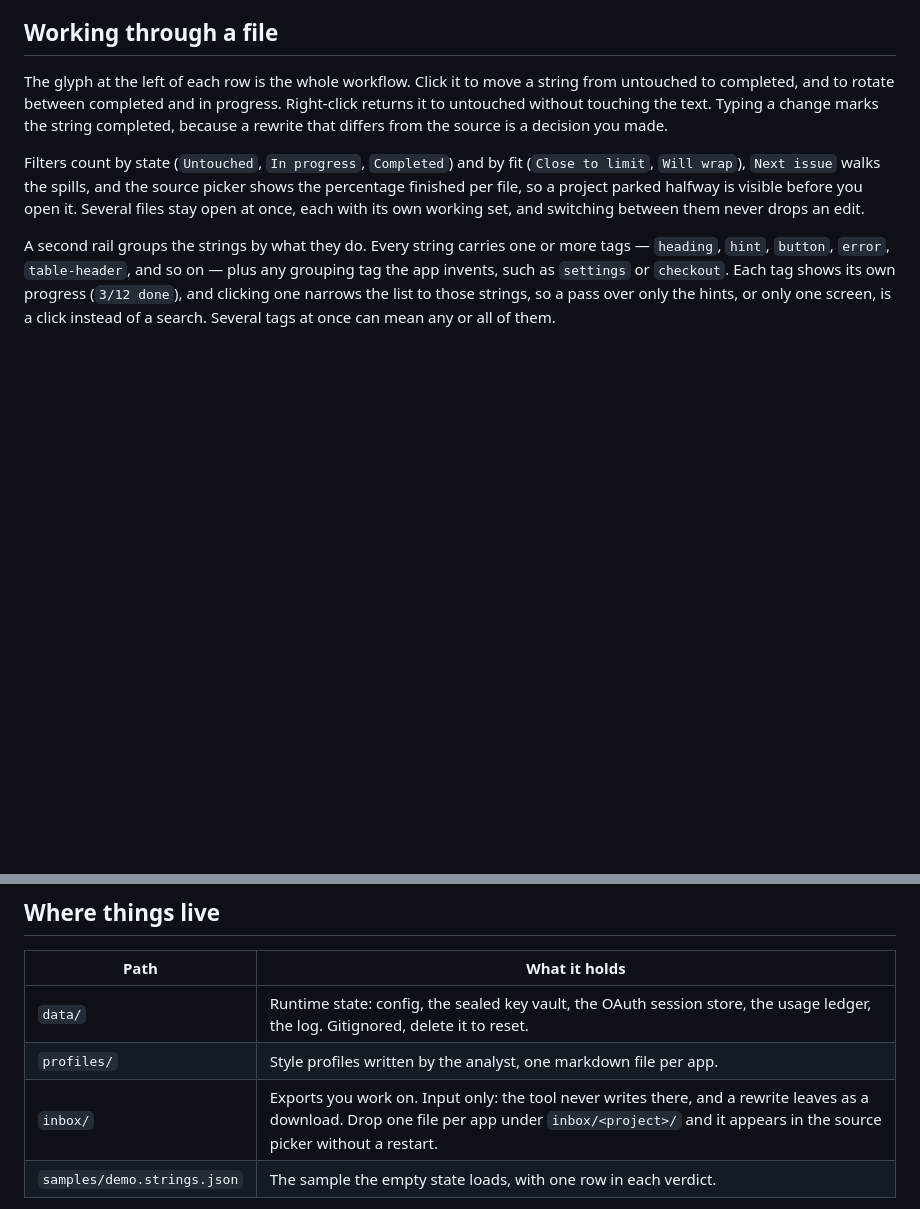
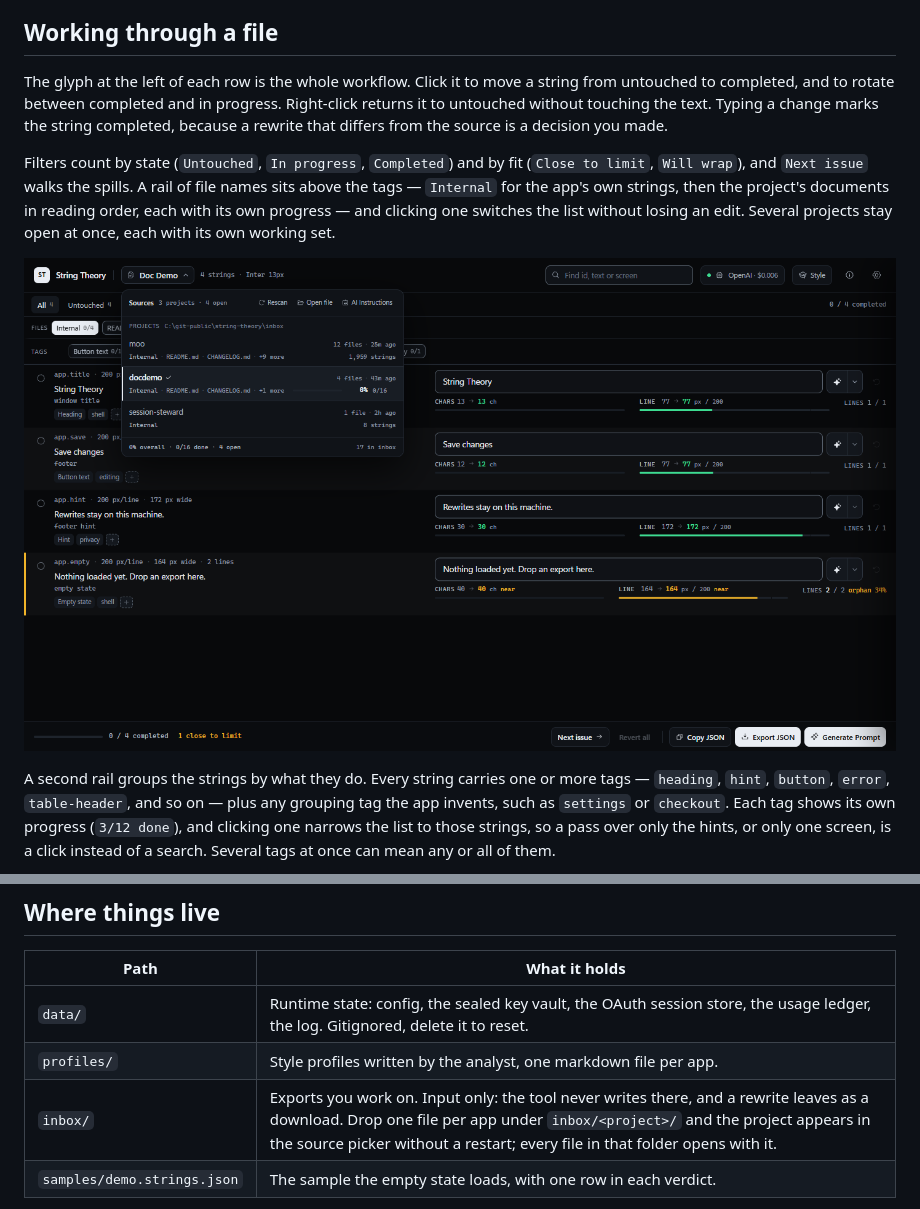
Before and after one commit to apoapostolov/string-theory, a Markdown page: README.md, 2 parts joined by grey strips. Drawn GitHub-style; pictures changed too: docs/app-projects.png (added); blank space fills up the shorter version.

```diff
--- a/README.md
+++ b/README.md
@@ -125,7 +125,9 @@ Rewrites merge back by `id`, never by position or by matching text. `previous` i
 
 The glyph at the left of each row is the whole workflow. Click it to move a string from untouched to completed, and to rotate between completed and in progress. Right-click returns it to untouched without touching the text. Typing a change marks the string completed, because a rewrite that differs from the source is a decision you made.
 
-Filters count by state (`Untouched`, `In progress`, `Completed`) and by fit (`Close to limit`, `Will wrap`), `Next issue` walks the spills, and the source picker shows the percentage finished per file, so a project parked halfway is visible before you open it. Several files stay open at once, each with its own working set, and switching between them never drops an edit.
+Filters count by state (`Untouched`, `In progress`, `Completed`) and by fit (`Close to limit`, `Will wrap`), and `Next issue` walks the spills. A rail of file names sits above the tags — `Internal` for the app's own strings, then the project's documents in reading order, each with its own progress — and clicking one switches the list without losing an edit. Several projects stay open at once, each with its own working set.
+
+![The source picker: one row per project, its files in reading order](docs/app-projects.png)
 
 A second rail groups the strings by what they do. Every string carries one or more tags — `heading`, `hint`, `button`, `error`, `table-header`, and so on — plus any grouping tag the app invents, such as `settings` or `checkout`. Each tag shows its own progress (`3/12 done`), and clicking one narrows the list to those strings, so a pass over only the hints, or only one screen, is a click instead of a search. Several tags at once can mean any or all of them.
 
@@ -208,7 +210,7 @@ The source picker carries the instructions you would otherwise write by hand. Op
 | --- | --- |
 | `data/` | Runtime state: config, the sealed key vault, the OAuth session store, the usage ledger, the log. Gitignored, delete it to reset. |
 | `profiles/` | Style profiles written by the analyst, one markdown file per app. |
-| `inbox/` | Exports you work on. Input only: the tool never writes there, and a rewrite leaves as a download. Drop one file per app under `inbox/<project>/` and it appears in the source picker without a restart. |
+| `inbox/` | Exports you work on. Input only: the tool never writes there, and a rewrite leaves as a download. Drop one file per app under `inbox/<project>/` and the project appears in the source picker without a restart; every file in that folder opens with it. |
 | `samples/demo.strings.json` | The sample the empty state loads, with one row in each verdict. |
 
 Keys are encrypted with AES-256-GCM under `data/master.key` and never returned to the browser; OAuth sessions are sealed the same way, with only the expiry and the account label readable. The local server has no authentication because it only listens on loopback. Do not expose port 4317 to a network.
```
Also changed, not shown: AGENTS.md (+7 -0 lines), 6 other files.
